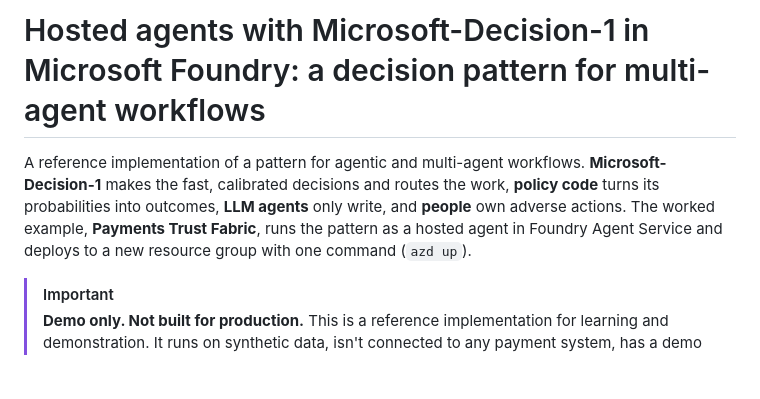
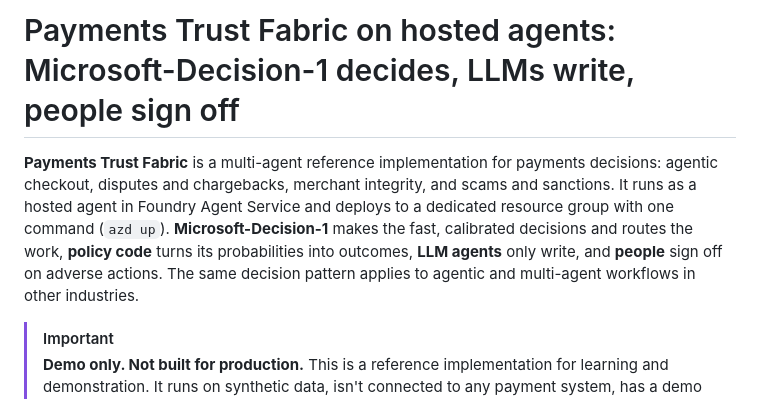
Before and after one commit to dhangerkapil/decision-model-multi-agent-payments, a Markdown page: README.md, the part around the change. Drawn GitHub-style; blank space fills up the shorter version.

Commit message:
Lead the README with Payments Trust Fabric
Match the blog post title and put the payments use cases first; the decision
pattern stays in the opening paragraph.

Co-authored-by: Copilot <223556219+Copilot@users.noreply.github.com>

```diff
--- a/README.md
+++ b/README.md
@@ -1,9 +1,11 @@
-# Hosted agents with Microsoft-Decision-1 in Microsoft Foundry: a decision pattern for multi-agent workflows
+# Payments Trust Fabric on hosted agents: Microsoft-Decision-1 decides, LLMs write, people sign off
 
-A reference implementation of a pattern for agentic and multi-agent workflows. **Microsoft-Decision-1** makes the fast,
-calibrated decisions and routes the work, **policy code** turns its probabilities into outcomes, **LLM agents** only
-write, and **people** own adverse actions. The worked example, **Payments Trust Fabric**, runs the pattern as a hosted
-agent in Foundry Agent Service and deploys to a new resource group with one command (`azd up`).
+**Payments Trust Fabric** is a multi-agent reference implementation for payments decisions: agentic checkout, disputes
+and chargebacks, merchant integrity, and scams and sanctions. It runs as a hosted agent in Foundry Agent Service and
+deploys to a dedicated resource group with one command (`azd up`). **Microsoft-Decision-1** makes the fast, calibrated
+decisions and routes the work, **policy code** turns its probabilities into outcomes, **LLM agents** only write, and
+**people** sign off on adverse actions. The same decision pattern applies to agentic and multi-agent workflows in other
+industries.
 
 > [!IMPORTANT]
 > **Demo only. Not built for production.** This is a reference implementation for learning and demonstration. It runs
```
